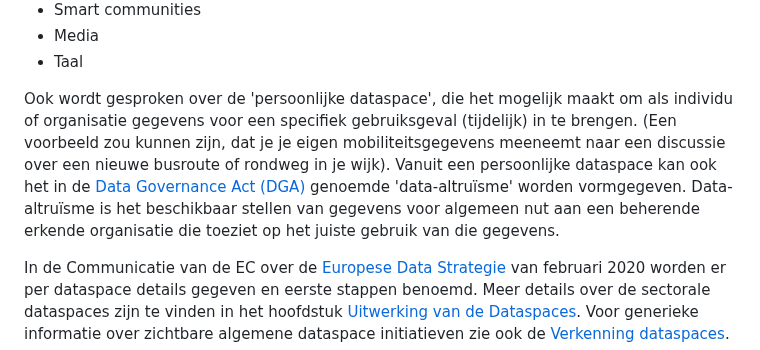
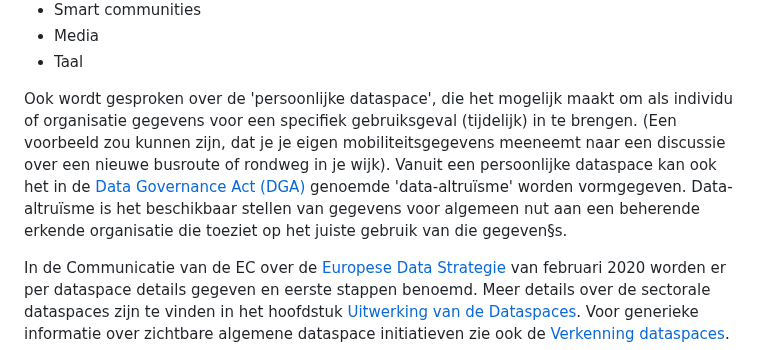
Before and after one commit to Geonovum/eu_regelingen_datastrategie, a Markdown page: Dataspaces.md, the part around the change. Rendered like a GitHub page.

```diff
--- a/Dataspaces.md
+++ b/Dataspaces.md
@@ -37,7 +37,7 @@ Maar ook wordt er gesproken over dataspaces voor:
 - Media
 - Taal
 
-Ook wordt gesproken over de 'persoonlijke dataspace', die het mogelijk maakt om als individu of organisatie gegevens voor een specifiek gebruiksgeval (tijdelijk) in te brengen. (Een voorbeeld zou kunnen zijn, dat je je eigen mobiliteitsgegevens meeneemt naar een discussie over een nieuwe busroute of rondweg in je wijk). Vanuit een persoonlijke dataspace kan ook het in de [Data Governance Act (DGA)](#data-governance-act-dga) genoemde 'data-altruïsme' worden vormgegeven. Data-altruïsme is het beschikbaar stellen van gegevens voor algemeen nut aan een beherende erkende organisatie die toeziet op het juiste gebruik van die gegevens.
+Ook wordt gesproken over de 'persoonlijke dataspace', die het mogelijk maakt om als individu of organisatie gegevens voor een specifiek gebruiksgeval (tijdelijk) in te brengen. (Een voorbeeld zou kunnen zijn, dat je je eigen mobiliteitsgegevens meeneemt naar een discussie over een nieuwe busroute of rondweg in je wijk). Vanuit een persoonlijke dataspace kan ook het in de [Data Governance Act (DGA)](#data-governance-act-dga) genoemde 'data-altruïsme' worden vormgegeven. Data-altruïsme is het beschikbaar stellen van gegevens voor algemeen nut aan een beherende erkende organisatie die toeziet op het juiste gebruik van die gegeven§s.
 
 In de Communicatie van de EC over de [Europese Data Strategie](#europese-data-strategie) van februari 2020 worden er per dataspace details gegeven en eerste stappen benoemd. Meer details  over de sectorale dataspaces zijn te vinden in het hoofdstuk [Uitwerking van de Dataspaces](#uitwerking-van-de-dataspaces). Voor generieke informatie over zichtbare algemene dataspace initiatieven zie ook de [Verkenning dataspaces](https://docs.geostandaarden.nl/eu/VerkenningDataspaces/).
 
```
Also changed, not shown: Bruggen.md (+11 -8 lines).
